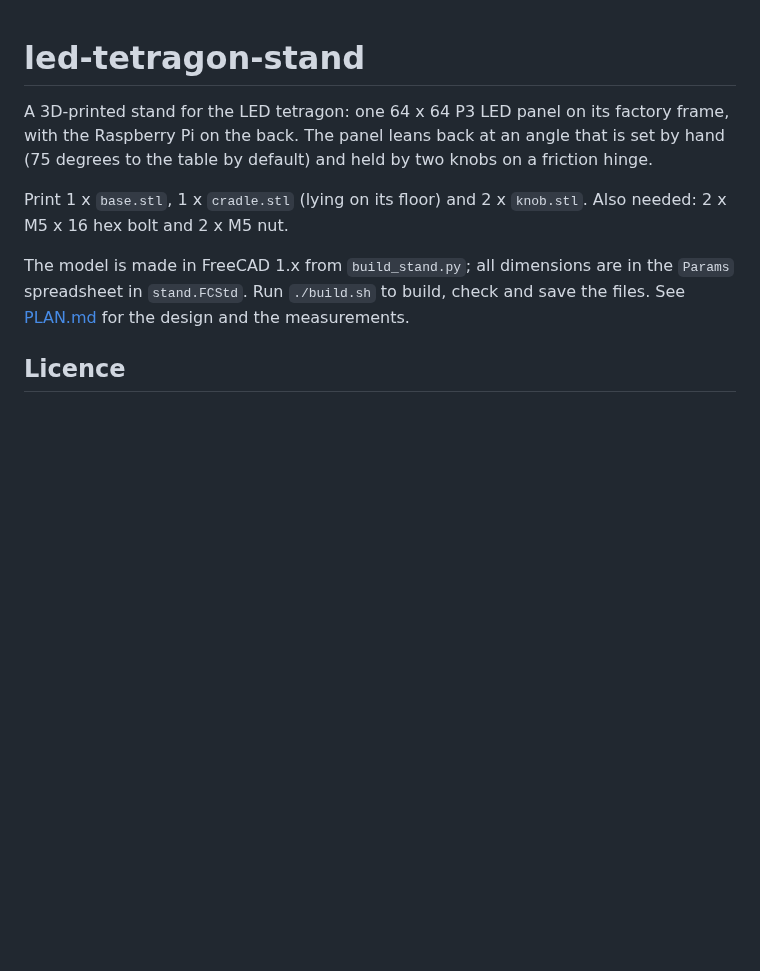
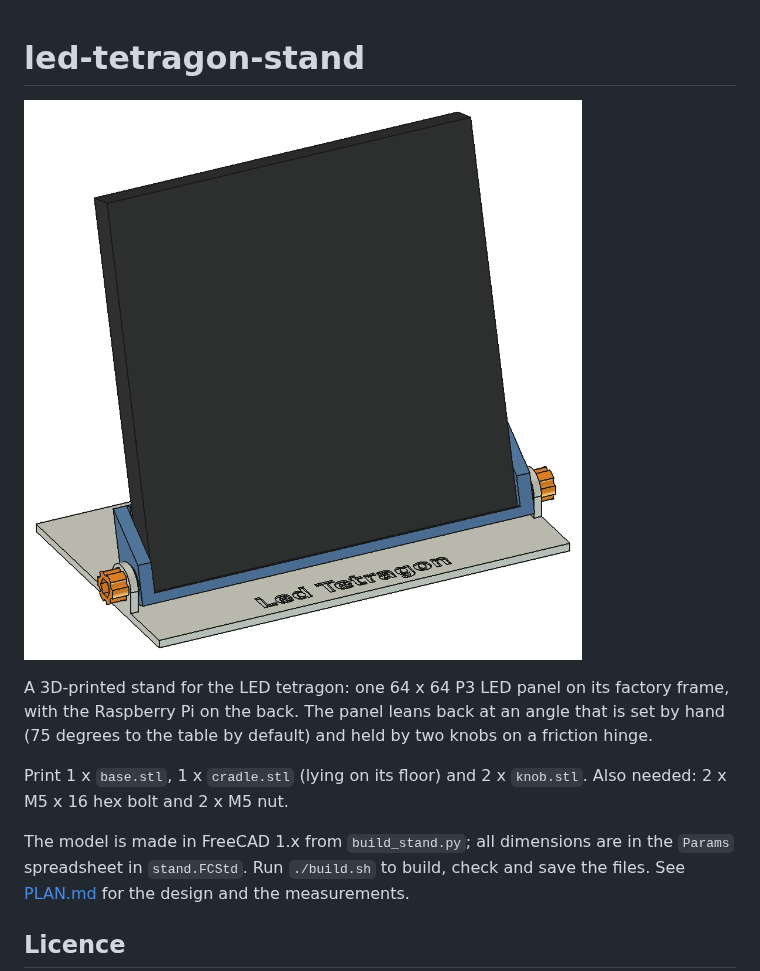
Before and after one commit to jeroenverspeek/led-tetragon-stand, a Markdown page: README.md, the part around the change. Rendered like a GitHub page; pictures changed too: stand_preview.png (added); blank space fills up the shorter version.

Commit message:
README: a picture of the panel on its stand
set_view.py now also renders the preview as stand_preview.png, cropped
to the model, so ./build.sh keeps the picture up to date.

```diff
--- a/README.md
+++ b/README.md
@@ -1,4 +1,6 @@
 # led-tetragon-stand
+
+![The panel on its stand at 75 degrees](stand_preview.png)
 
 A 3D-printed stand for the LED tetragon: one 64 x 64 P3 LED panel on its
 factory frame, with the Raspberry Pi on the back. The panel leans back at an
```
Also changed, not shown: 1 other file.
